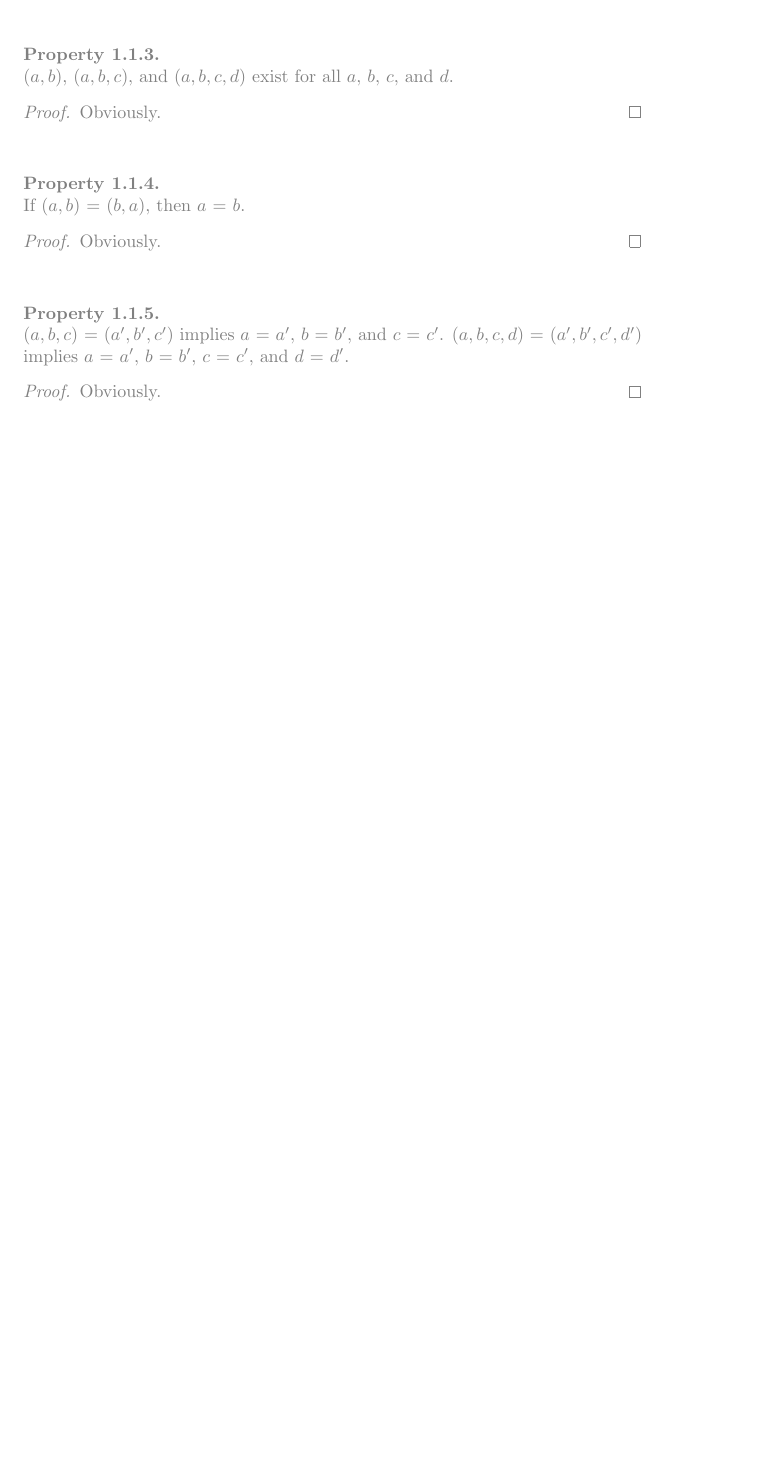
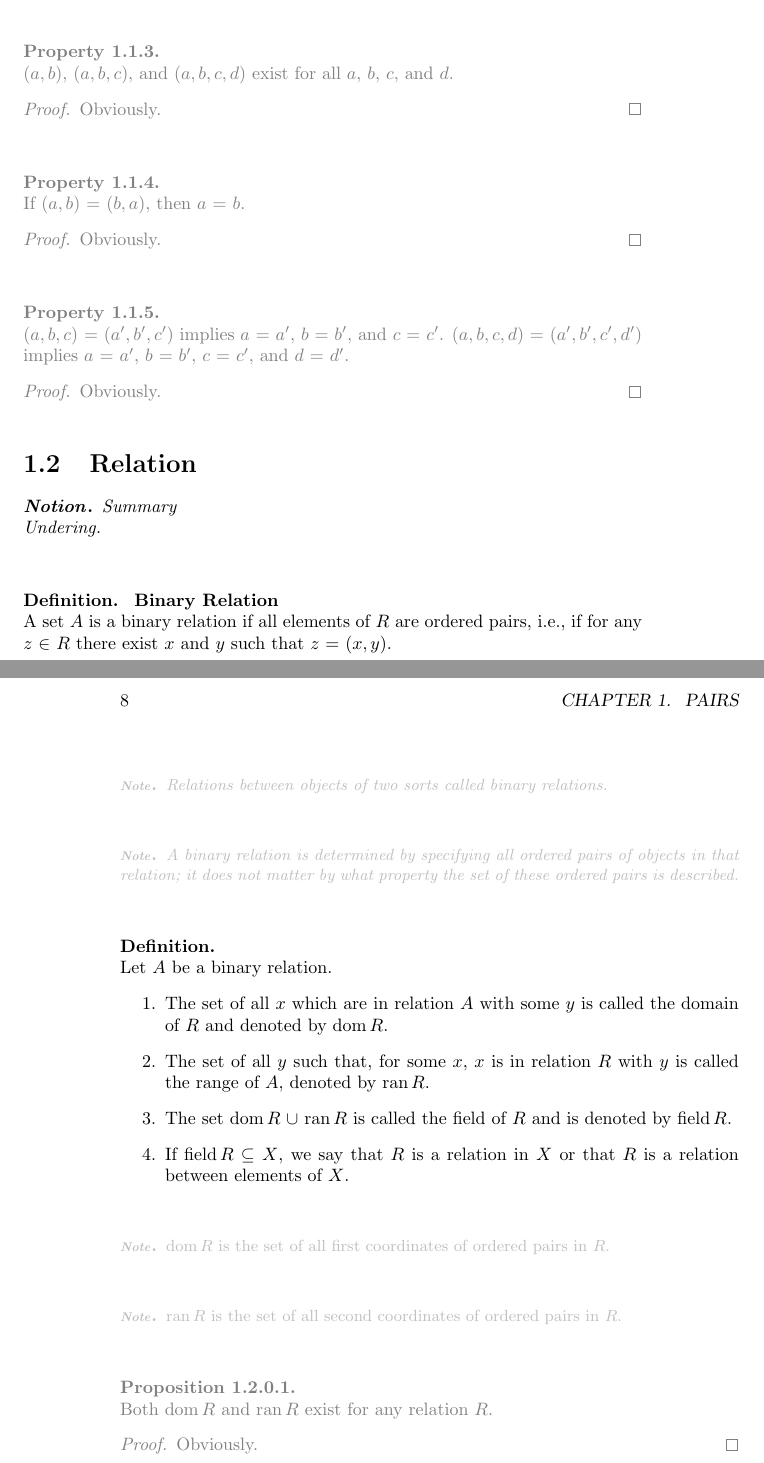
Before and after one commit to ZhangEnYao/Mathematics, a LaTeX book (Mathematics.tex, which reads documents/set theory/pair/relation.tex, source/domains/set theory.tex): part of page 7 of 7 before the commit and two parts of pages 7 and 8 of 8 after it, the two joined at a grey line, cut so that both start at the same text, the shorter picture padded with empty space. Compiled offline with pdfLaTeX.

Commit message:
Fri Aug  9 03:13:52 CST 2024

```diff
--- a/Mathematics.tex
+++ b/Mathematics.tex
@@ -49,5 +49,7 @@
 % 		\include*{documents/set theory/set/elementary operations}
 	\chapter{Pairs}
 		\section{Unordered, Ordered Pairs}
-		\include*{documents/set theory/pair/(un)ordered pairs}
+		\include*{documents/set theory/pair/unordered, ordered pairs}
+		\section{Relation}
+		\include*{documents/set theory/pair/relation}
 \end{document}
--- /dev/null
+++ b/documents/set theory/pair/relation.tex
@@ -0,0 +1,49 @@
+\Notion{
+    Summary
+}{
+    Undering.
+}
+
+\Definition{
+    Binary Relation
+}{
+    A set $A$ is a binary relation if all elements of $R$ are ordered pairs,
+    i.e., if for any $z$ $\in$ $R$ there exist $x$ and $y$ such that $z$ $=$ $(x, y)$.
+}
+\Note{
+    Relations between objects of two sorts called binary relations.
+}
+\Note{
+    A binary relation is determined by specifying all ordered pairs of objects in that relation;
+    it does not matter by what property the set of these ordered pairs is described.
+}
+
+\Definition{}{
+    Let $A$ be a binary relation.
+    \List{enumerate}{
+        \item{
+            The set of all $x$ which are in relation $A$ with some $y$ is called the domain of $R$ and denoted by \Notation{dom}{$R$}.
+        }
+        \item{
+            The set of all $y$ such that, for some $x$, $x$ is in relation $R$ with $y$ is called the range of $A$, denoted by \Notation{ran}{$R$}.
+        }
+        \item{
+            The set \Notation{dom}{$R$} $\cup$ \Notation{ran}{$R$} is called the field of $R$ and is denoted by \Notation{field}{$R$}.
+        }
+        \item{
+            If \Notation{field}{$R$} $\subseteq$ $X$, we say that $R$ is a relation in $X$ or that $R$ is a relation between elements of $X$.
+        }
+    }
+}
+\Note{
+    \Notation{dom}{$R$} is the set of all first coordinates of ordered pairs in $R$.
+}
+\Note{
+    \Notation{ran}{$R$} is the set of all second coordinates of ordered pairs in $R$.
+}
+
+\Proposition{}{
+    Both \Notation{dom}{$R$} and \Notation{ran}{$R$} exist for any relation $R$.
+}{
+    Obviously.
+}
--- a/source/domains/set theory.tex
+++ b/source/domains/set theory.tex
@@ -5,3 +5,7 @@
 \NewDocumentCommand{\Powerset}{ m }{%
 	$\mathcal{P}$({#1})%
 }
+
+\NewDocumentCommand{\Notation}{ m m }{%
+	\normalfont{#1{\thinspace}}{#2}%
+}
```
Also changed, not shown: documents/set theory/pair/unordered, ordered pairs.tex (renamed from documents/set theory/pair/(un)ordered pairs.tex, +5 -4 lines), Mathematics.pdf.
